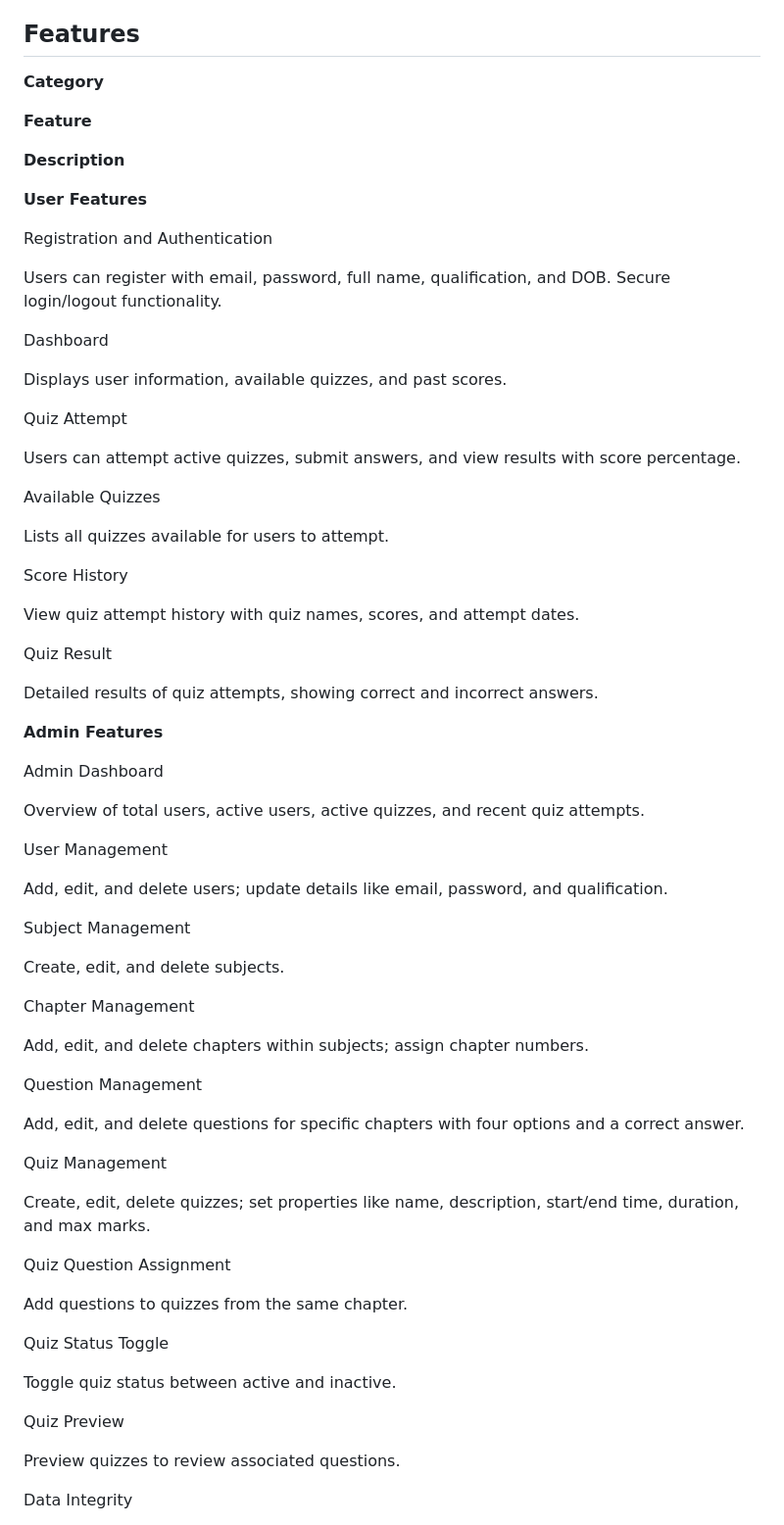
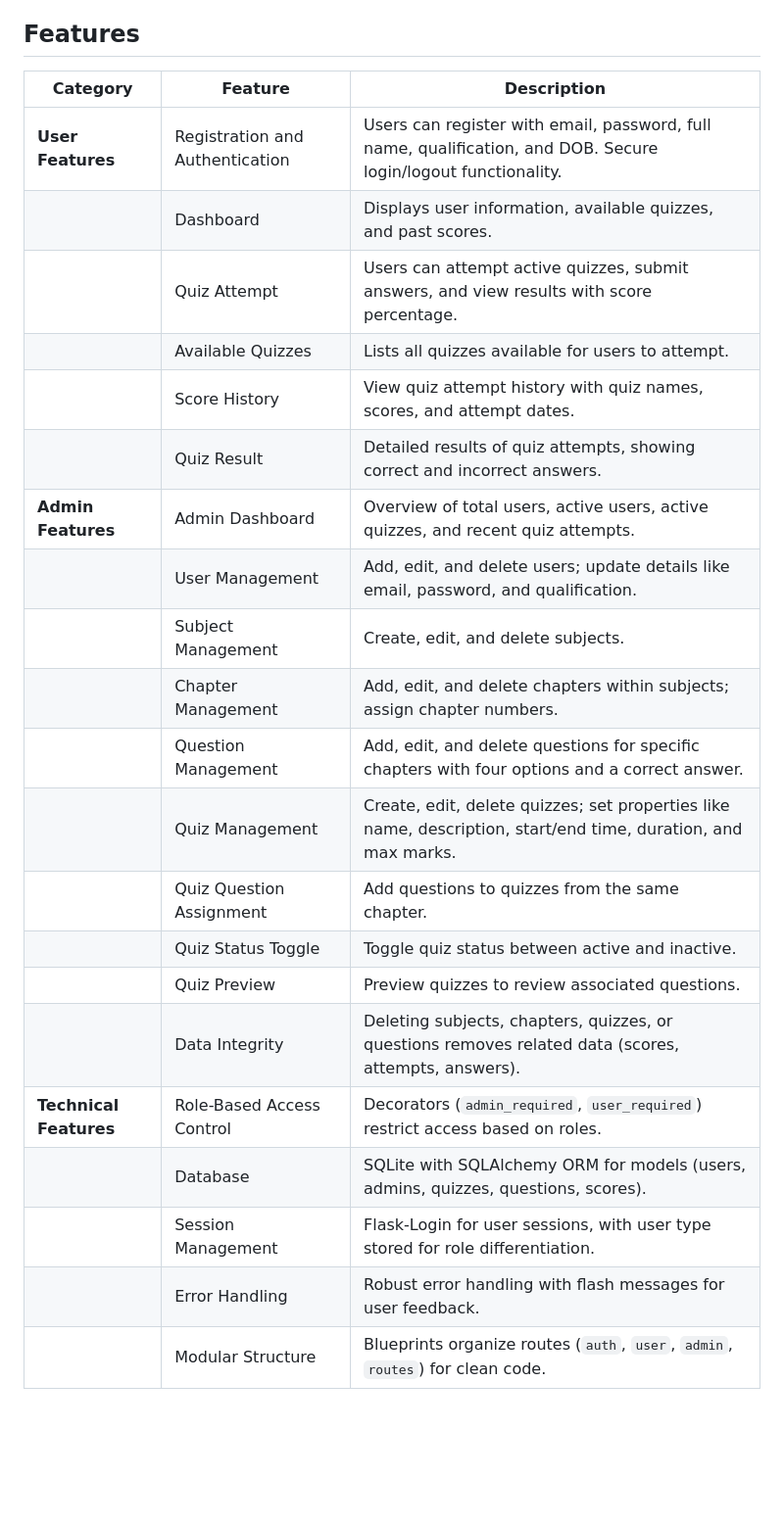
Before and after one commit to prakhar2507/Quiz-Master-v1, a Markdown page: README.md, the part around one of its changes. Shown at 98% size. GitHub-like rendering; blank space fills up the shorter version.

```diff
--- a/README.md
+++ b/README.md
@@ -5,75 +5,27 @@ QuizMaster is a web-based application built with Flask that allows users to regi
 
 ## Features
 
-**Category**
+| **Category**          | **Feature**                     | **Description**                                                                 |
+|-----------------------|---------------------------------|---------------------------------------------------------------------------------|
+| **User Features**     | Registration and Authentication | Users can register with email, password, full name, qualification, and DOB. Secure login/logout functionality. |
+|                       | Dashboard                      | Displays user information, available quizzes, and past scores.                   |
+|                       | Quiz Attempt                   | Users can attempt active quizzes, submit answers, and view results with score percentage. |
+|                       | Available Quizzes              | Lists all quizzes available for users to attempt.                               |
+|                       | Score History                  | View quiz attempt history with quiz names, scores, and attempt dates.           |
+|                       | Quiz Result                    | Detailed results of quiz attempts, showing correct and incorrect answers.        |
+| **Admin Features**    | Admin Dashboard                | Overview of total users, active users, active quizzes, and recent quiz attempts. |
+|                       | User Management                | Add, edit, and delete users; update details like email, password, and qualification. |
+|                       | Subject Management             | Create, edit, and delete subjects.                                              |
+|                       | Chapter Management             | Add, edit, and delete chapters within subjects; assign chapter numbers.         |
+|                       | Question Management            | Add, edit, and delete questions for specific chapters with four options and a correct answer. |
+|                       | Quiz Management                | Create, edit, delete quizzes; set properties like name, description, start/end time, duration, and max marks. |
+|                       | Quiz Question Assignment       | Add questions to quizzes from the same chapter.                                 |
+|                       | Quiz Status Toggle             | Toggle quiz status between active and inactive.                                 |
+|                       | Quiz Preview                   | Preview quizzes to review associated questions.                                 |
+|                       | Data Integrity                 | Deleting subjects, chapters, quizzes, or questions removes related data (scores, attempts, answers). |
+| **Technical Features** | Role-Based Access Control      | Decorators (`admin_required`, `user_required`) restrict access based on roles.  |
+|                       | Database                       | SQLite with SQLAlchemy ORM for models (users, admins, quizzes, questions, scores). |
+|                       | Session Management             | Flask-Login for user sessions, with user type stored for role differentiation.  |
+|                       | Error Handling                 | Robust error handling with flash messages for user feedback.                    |
+|                       | Modular Structure              | Blueprints organize routes (`auth`, `user`, `admin`, `routes`) for clean code.  |
 
-**Feature**
-
-**Description**
-
-**User Features**
-
-Registration and Authentication
-
-Users can register with email, password, full name, qualification, and DOB. Secure login/logout functionality.
-
-Dashboard
-
-Displays user information, available quizzes, and past scores.
-
-Quiz Attempt
-
-Users can attempt active quizzes, submit answers, and view results with score percentage.
-
-Available Quizzes
-
-Lists all quizzes available for users to attempt.
-
-Score History
-
-View quiz attempt history with quiz names, scores, and attempt dates.
-
-Quiz Result
-
-Detailed results of quiz attempts, showing correct and incorrect answers.
-
-**Admin Features**
-
-Admin Dashboard
-
-Overview of total users, active users, active quizzes, and recent quiz attempts.
-
-User Management
-
-Add, edit, and delete users; update details like email, password, and qualification.
-
-Subject Management
-
-Create, edit, and delete subjects.
-
-Chapter Management
-
-Add, edit, and delete chapters within subjects; assign chapter numbers.
-
-Question Management
-
-Add, edit, and delete questions for specific chapters with four options and a correct answer.
-
-Quiz Management
-
-Create, edit, delete quizzes; set properties like name, description, start/end time, duration, and max marks.
-
-Quiz Question Assignment
-
-Add questions to quizzes from the same chapter.
-
-Quiz Status Toggle
-
-Toggle quiz status between active and inactive.
-
-Quiz Preview
-
-Preview quizzes to review associated questions.
-
-Data Integrity
-
```
Also changed, not shown: other parts of README.md (+0 -23 lines).
